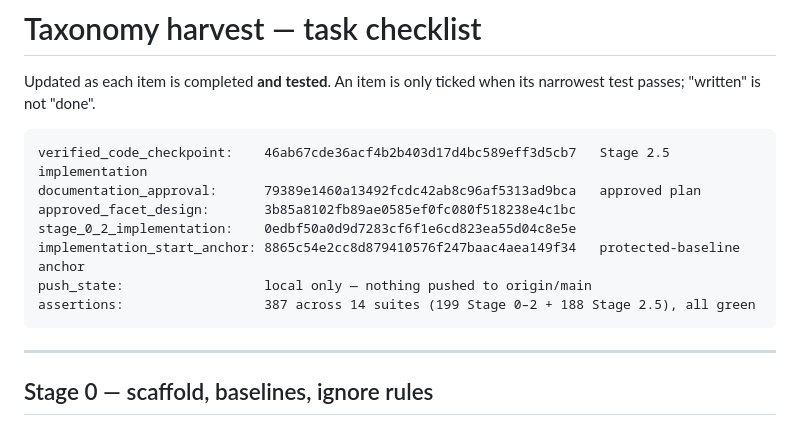
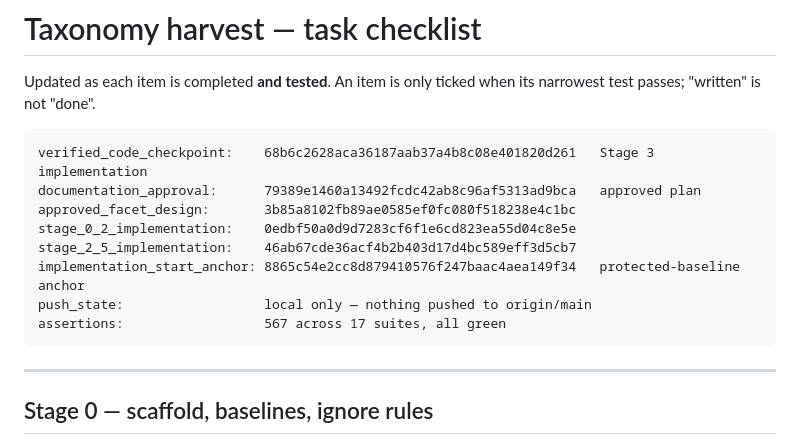
Before and after one commit to cherrypickersGuild/cpg-research-playbook, a Markdown page: docs/harvest/TODO.md, the part around one of its changes. Rendered like a GitHub page.

````diff
--- a/docs/harvest/TODO.md
+++ b/docs/harvest/TODO.md
@@ -4,13 +4,14 @@ Updated as each item is completed **and tested**. An item is only ticked when it
 passes; "written" is not "done".
 
 ```text
-verified_code_checkpoint:    46ab67cde36acf4b2b403d17d4bc589eff3d5cb7   Stage 2.5 implementation
+verified_code_checkpoint:    68b6c2628aca36187aab37a4b8c08e401820d261   Stage 3 implementation
 documentation_approval:      79389e1460a13492fcdc42ab8c96af5313ad9bca   approved plan
 approved_facet_design:       3b85a8102fb89ae0585ef0fc080f518238e4c1bc
 stage_0_2_implementation:    0edbf50a0d9d7283cf6f1e6cd823ea55d04c8e5e
+stage_2_5_implementation:    46ab67cde36acf4b2b403d17d4bc589eff3d5cb7
 implementation_start_anchor: 8865c54e2cc8d879410576f247baac4aea149f34   protected-baseline anchor
 push_state:                  local only — nothing pushed to origin/main
-assertions:                  387 across 14 suites (199 Stage 0–2 + 188 Stage 2.5), all green
+assertions:                  567 across 17 suites, all green
 ```
 
 ---
````
Also changed, not shown: other parts of docs/harvest/TODO.md (+52 -19 lines), docs/harvest/STAGE_4_IMPLEMENTATION_PLAN.md (added, +528 -0 lines), 1 other file.
